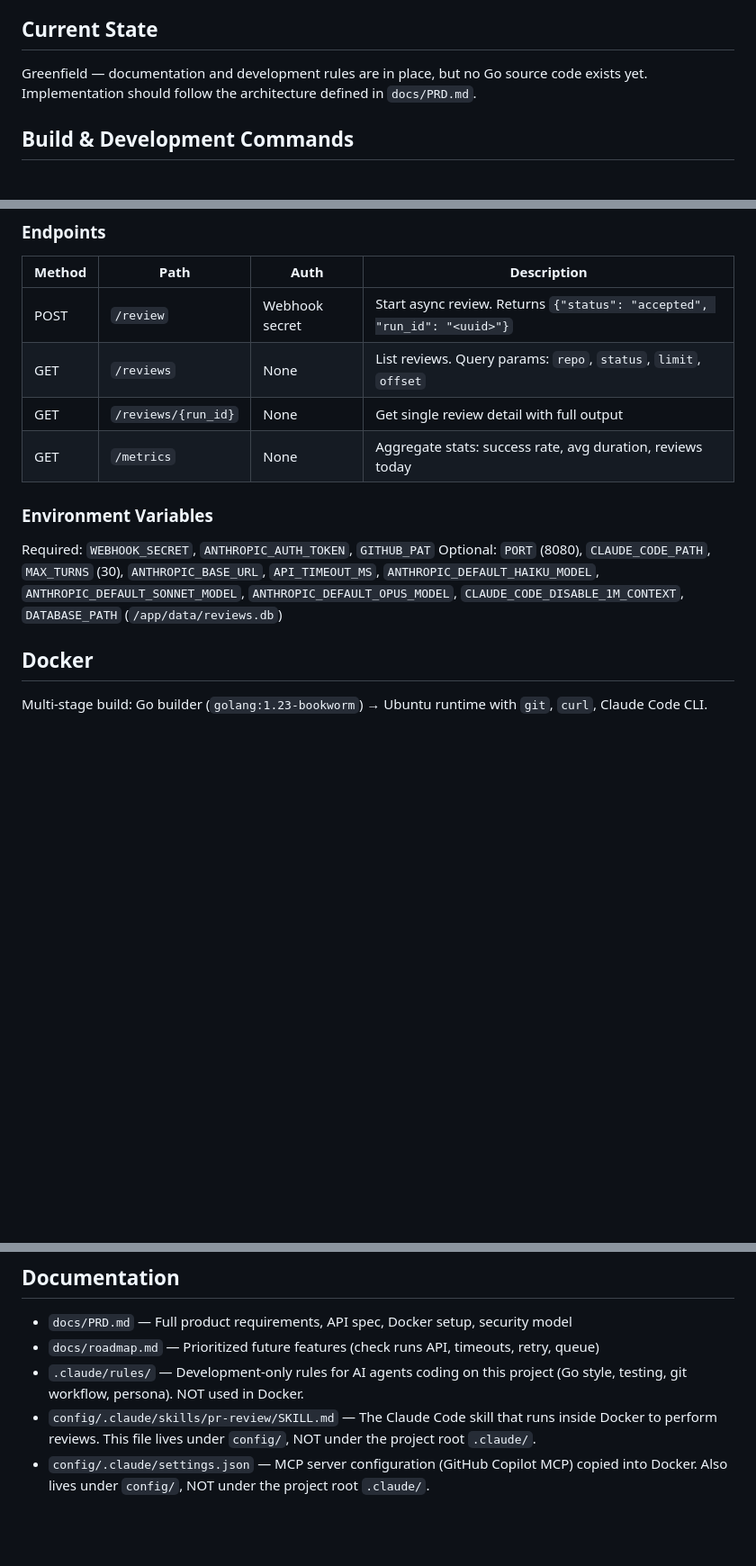
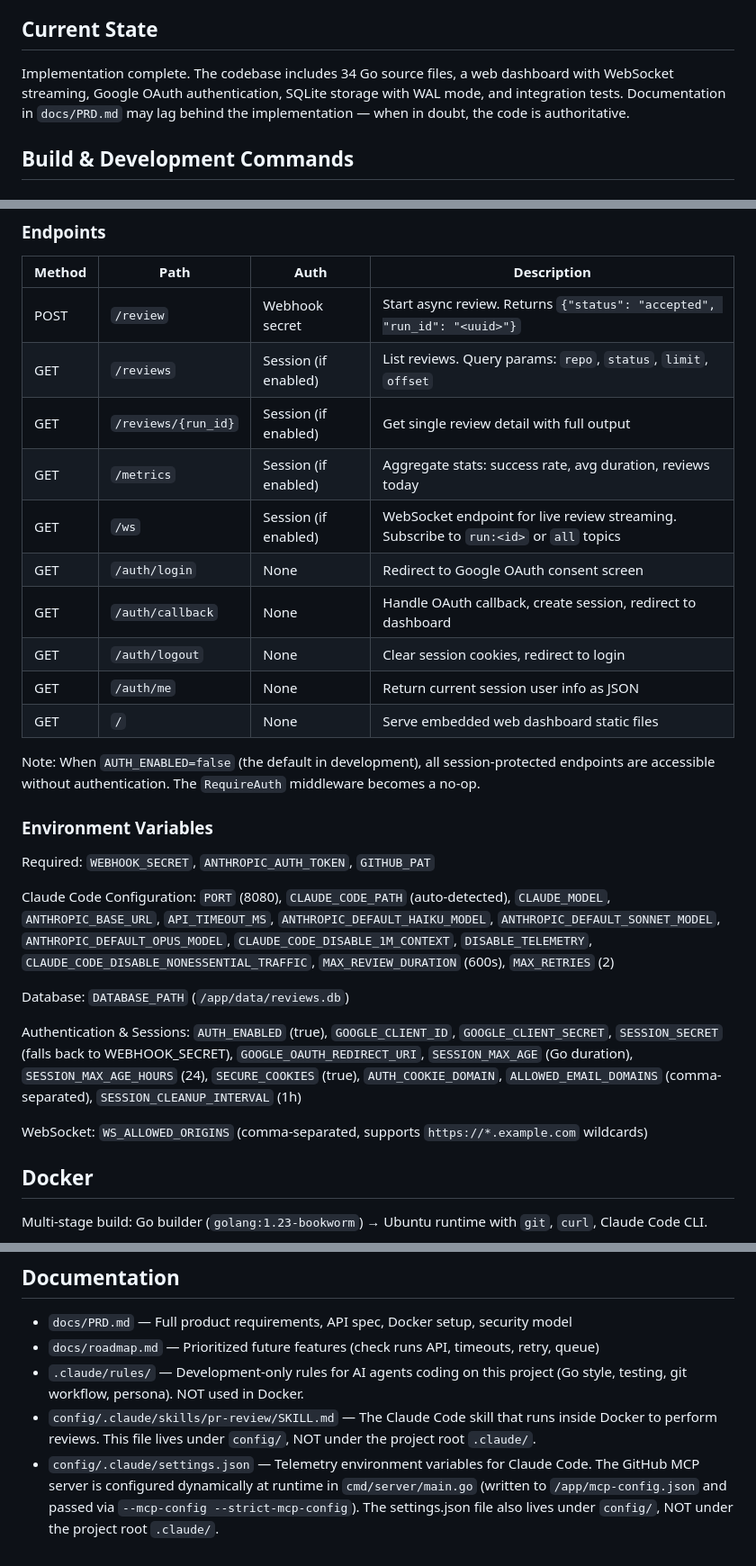
Before and after one commit to kmmuntasir/nano-review, a Markdown page: CLAUDE.md, 3 parts joined by grey strips. Shown at 90% size. GitHub-like rendering; blank space fills up the shorter version.

```diff
--- a/CLAUDE.md
+++ b/CLAUDE.md
@@ -11,7 +11,7 @@ This file provides guidance to Claude Code (claude.ai/code) when working with co
 
 ## Current State
 
-Greenfield — documentation and development rules are in place, but no Go source code exists yet. Implementation should follow the architecture defined in `docs/PRD.md`.
+Implementation complete. The codebase includes 34 Go source files, a web dashboard with WebSocket streaming, Google OAuth authentication, SQLite storage with WAL mode, and integration tests. Documentation in `docs/PRD.md` may lag behind the implementation — when in doubt, the code is authoritative.
 
 ## Build & Development Commands
 
@@ -81,14 +122,31 @@ config/.claude/             # Claude config copied into Docker image
 | Method | Path | Auth | Description |
 |--------|------|------|-------------|
 | POST | `/review` | Webhook secret | Start async review. Returns `{"status": "accepted", "run_id": "<uuid>"}` |
-| GET | `/reviews` | None | List reviews. Query params: `repo`, `status`, `limit`, `offset` |
-| GET | `/reviews/{run_id}` | None | Get single review detail with full output |
-| GET | `/metrics` | None | Aggregate stats: success rate, avg duration, reviews today |
+| GET | `/reviews` | Session (if enabled) | List reviews. Query params: `repo`, `status`, `limit`, `offset` |
+| GET | `/reviews/{run_id}` | Session (if enabled) | Get single review detail with full output |
+| GET | `/metrics` | Session (if enabled) | Aggregate stats: success rate, avg duration, reviews today |
+| GET | `/ws` | Session (if enabled) | WebSocket endpoint for live review streaming. Subscribe to `run:<id>` or `all` topics |
+| GET | `/auth/login` | None | Redirect to Google OAuth consent screen |
+| GET | `/auth/callback` | None | Handle OAuth callback, create session, redirect to dashboard |
+| GET | `/auth/logout` | None | Clear session cookies, redirect to login |
+| GET | `/auth/me` | None | Return current session user info as JSON |
+| GET | `/` | None | Serve embedded web dashboard static files |
+
+Note: When `AUTH_ENABLED=false` (the default in development), all session-protected endpoints are accessible without authentication. The `RequireAuth` middleware becomes a no-op.
 
 ### Environment Variables
 
 Required: `WEBHOOK_SECRET`, `ANTHROPIC_AUTH_TOKEN`, `GITHUB_PAT`
-Optional: `PORT` (8080), `CLAUDE_CODE_PATH`, `MAX_TURNS` (30), `ANTHROPIC_BASE_URL`, `API_TIMEOUT_MS`, `ANTHROPIC_DEFAULT_HAIKU_MODEL`, `ANTHROPIC_DEFAULT_SONNET_MODEL`, `ANTHROPIC_DEFAULT_OPUS_MODEL`, `CLAUDE_CODE_DISABLE_1M_CONTEXT`, `DATABASE_PATH` (`/app/data/reviews.db`)
+
+Claude Code Configuration:
+`PORT` (8080), `CLAUDE_CODE_PATH` (auto-detected), `CLAUDE_MODEL`, `ANTHROPIC_BASE_URL`, `API_TIMEOUT_MS`, `ANTHROPIC_DEFAULT_HAIKU_MODEL`, `ANTHROPIC_DEFAULT_SONNET_MODEL`, `ANTHROPIC_DEFAULT_OPUS_MODEL`, `CLAUDE_CODE_DISABLE_1M_CONTEXT`, `DISABLE_TELEMETRY`, `CLAUDE_CODE_DISABLE_NONESSENTIAL_TRAFFIC`, `MAX_REVIEW_DURATION` (600s), `MAX_RETRIES` (2)
+
+Database: `DATABASE_PATH` (`/app/data/reviews.db`)
+
+Authentication & Sessions:
+`AUTH_ENABLED` (true), `GOOGLE_CLIENT_ID`, `GOOGLE_CLIENT_SECRET`, `SESSION_SECRET` (falls back to WEBHOOK_SECRET), `GOOGLE_OAUTH_REDIRECT_URI`, `SESSION_MAX_AGE` (Go duration), `SESSION_MAX_AGE_HOURS` (24), `SECURE_COOKIES` (true), `AUTH_COOKIE_DOMAIN`, `ALLOWED_EMAIL_DOMAINS` (comma-separated), `SESSION_CLEANUP_INTERVAL` (1h)
+
+WebSocket: `WS_ALLOWED_ORIGINS` (comma-separated, supports `https://*.example.com` wildcards)
 
 ## Docker
 
@@ -121,4 +179,4 @@ For permanent team reference documentation (CI/CD guides, security docs, pipelin
 - `docs/roadmap.md` — Prioritized future features (check runs API, timeouts, retry, queue)
 - `.claude/rules/` — Development-only rules for AI agents coding on this project (Go style, testing, git workflow, persona). NOT used in Docker.
 - `config/.claude/skills/pr-review/SKILL.md` — The Claude Code skill that runs inside Docker to perform reviews. This file lives under `config/`, NOT under the project root `.claude/`.
-- `config/.claude/settings.json` — MCP server configuration (GitHub Copilot MCP) copied into Docker. Also lives under `config/`, NOT under the project root `.claude/`.
+- `config/.claude/settings.json` — Telemetry environment variables for Claude Code. The GitHub MCP server is configured dynamically at runtime in `cmd/server/main.go` (written to `/app/mcp-config.json` and passed via `--mcp-config --strict-mcp-config`). The settings.json file also lives under `config/`, NOT under the project root `.claude/`.
```
Also changed, not shown: other parts of CLAUDE.md (+48 -7 lines).
